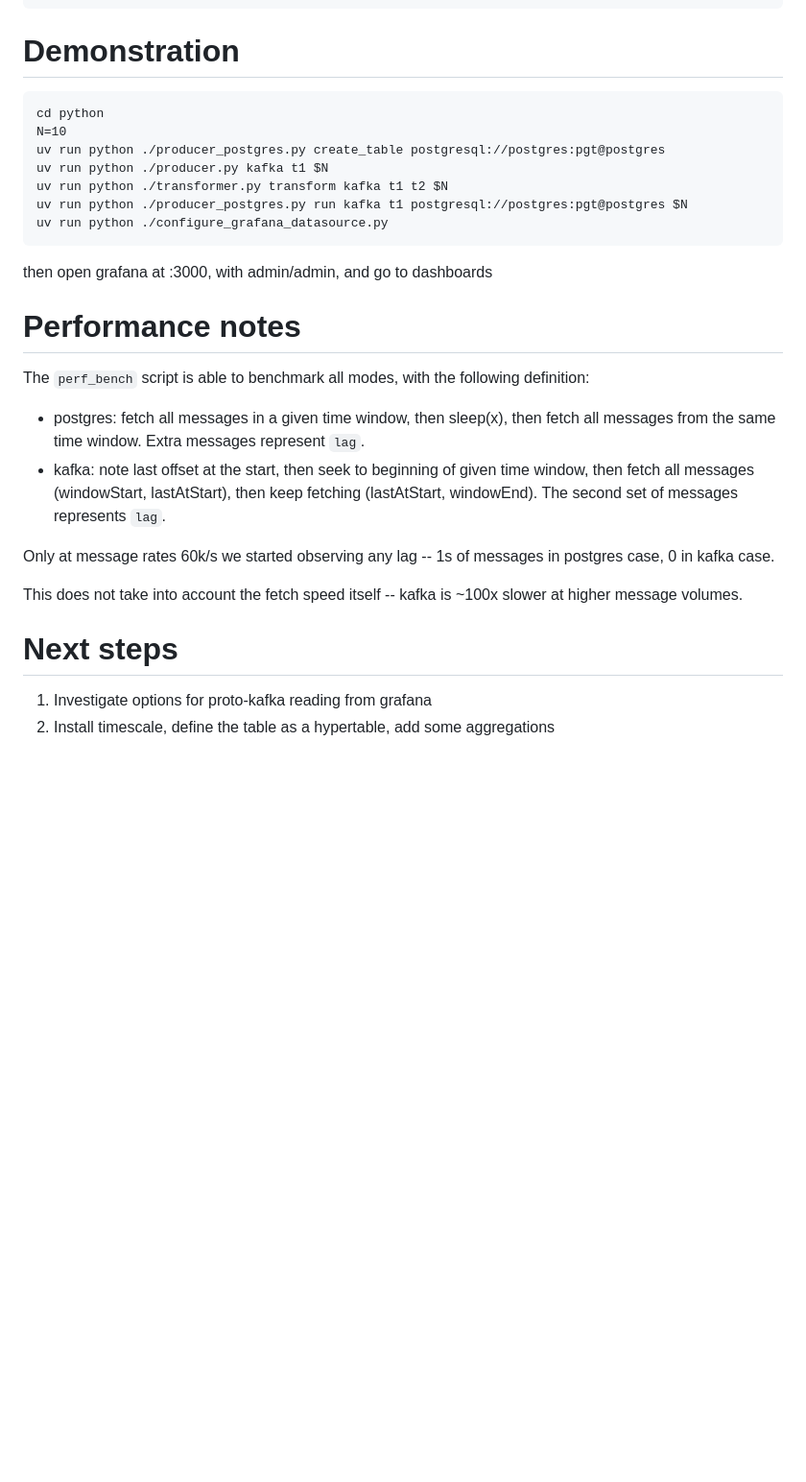
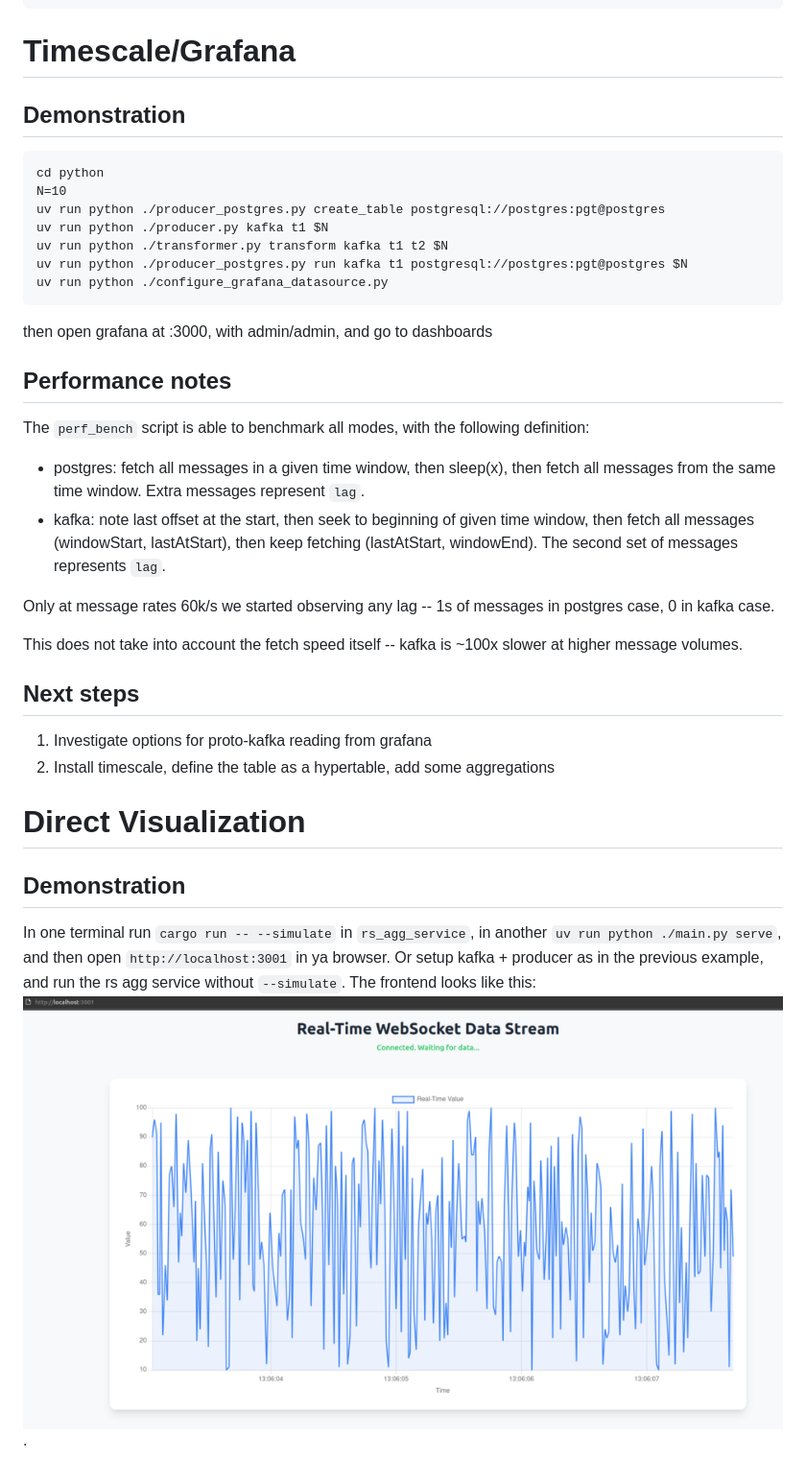
Before and after one commit to tmi/zp, a Markdown page: cs01-k2g/readme.md, the part around the change. Shown at 96% size. GitHub-like rendering; pictures changed too: cs01-k2g/screenshot-py_agg_client.png (added); blank space fills up the shorter version.

````diff
--- a/cs01-k2g/readme.md
+++ b/cs01-k2g/readme.md
@@ -12,7 +12,8 @@ docker run --rm --name postgres --network $network -e POSTGRES_PASSWORD=pgt post
 docker run --rm --name grafana --network $network -p 3000:3000 -e GF_PLUGINS_PREINSTALL=hamedkarbasi93-kafka-datasource grafana/grafana-enterprise
 ```
 
-# Demonstration
+# Timescale/Grafana
+## Demonstration
 ```
 cd python
 N=10
@@ -24,7 +25,8 @@ uv run python ./configure_grafana_datasource.py
 ```
 then open grafana at :3000, with admin/admin, and go to dashboards
 
-# Performance notes
+
+## Performance notes
 The `perf_bench` script is able to benchmark all modes, with the following definition:
 - postgres: fetch all messages in a given time window, then sleep(x), then fetch all messages from the same time window. Extra messages represent `lag`.
 - kafka: note last offset at the start, then seek to beginning of given time window, then fetch all messages (windowStart, lastAtStart), then keep fetching (lastAtStart, windowEnd). The second set of messages represents `lag`.
@@ -33,6 +35,12 @@ Only at message rates 60k/s we started observing any lag -- 1s of messages in po
 
 This does not take into account the fetch speed itself -- kafka is ~100x slower at higher message volumes.
 
-# Next steps
+## Next steps
 1. Investigate options for proto-kafka reading from grafana
 2. Install timescale, define the table as a hypertable, add some aggregations
+
+# Direct Visualization
+## Demonstration
+In one terminal run `cargo run -- --simulate` in `rs_agg_service`, in another `uv run python ./main.py serve`, and then open `http://localhost:3001` in ya browser.
+Or setup kafka + producer as in the previous example, and run the rs agg service without `--simulate`.
+The frontend looks like this: ![screenshot](screenshot-py_agg_client.png "Frontend").
````
Also changed, not shown: 5 other files.
